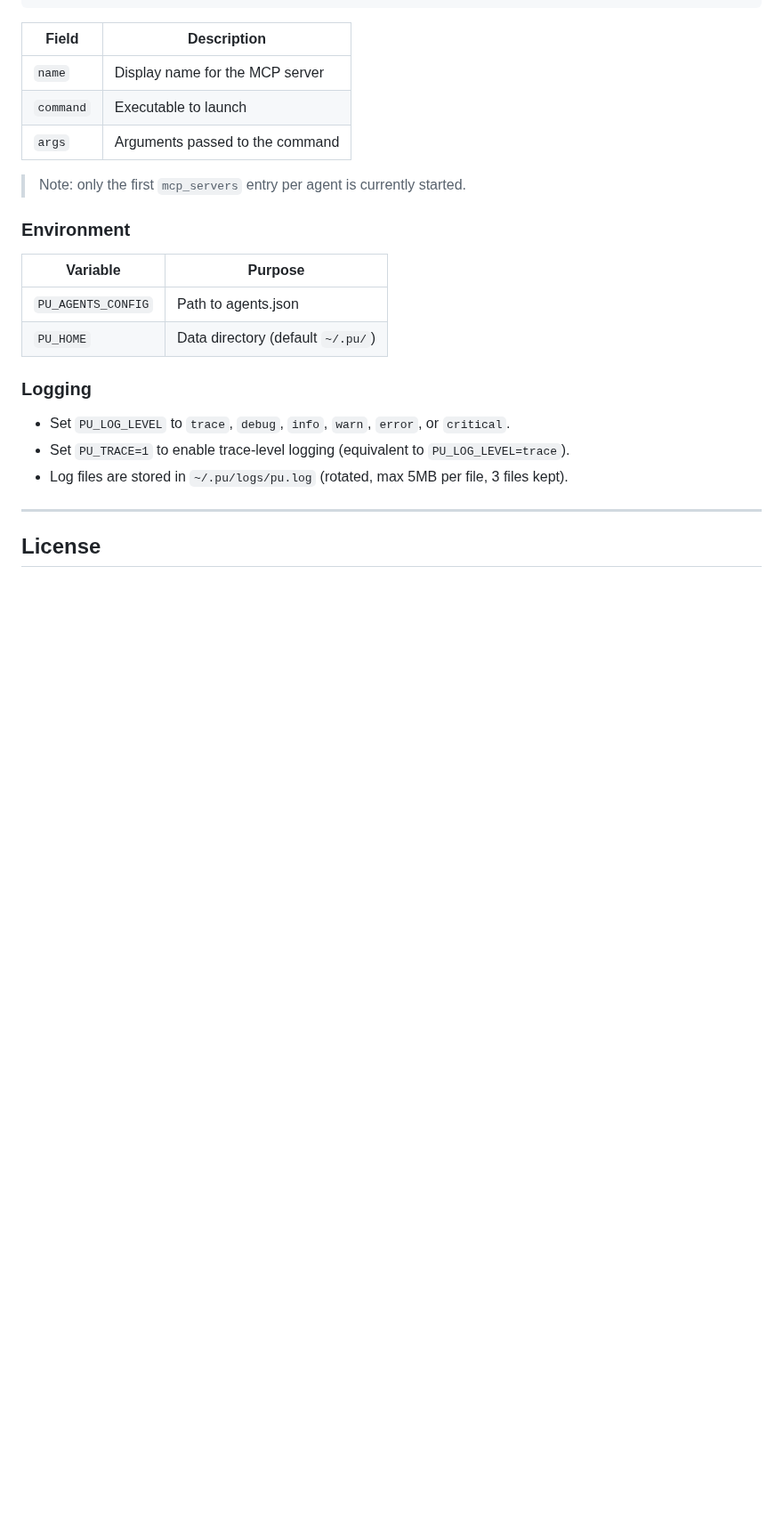
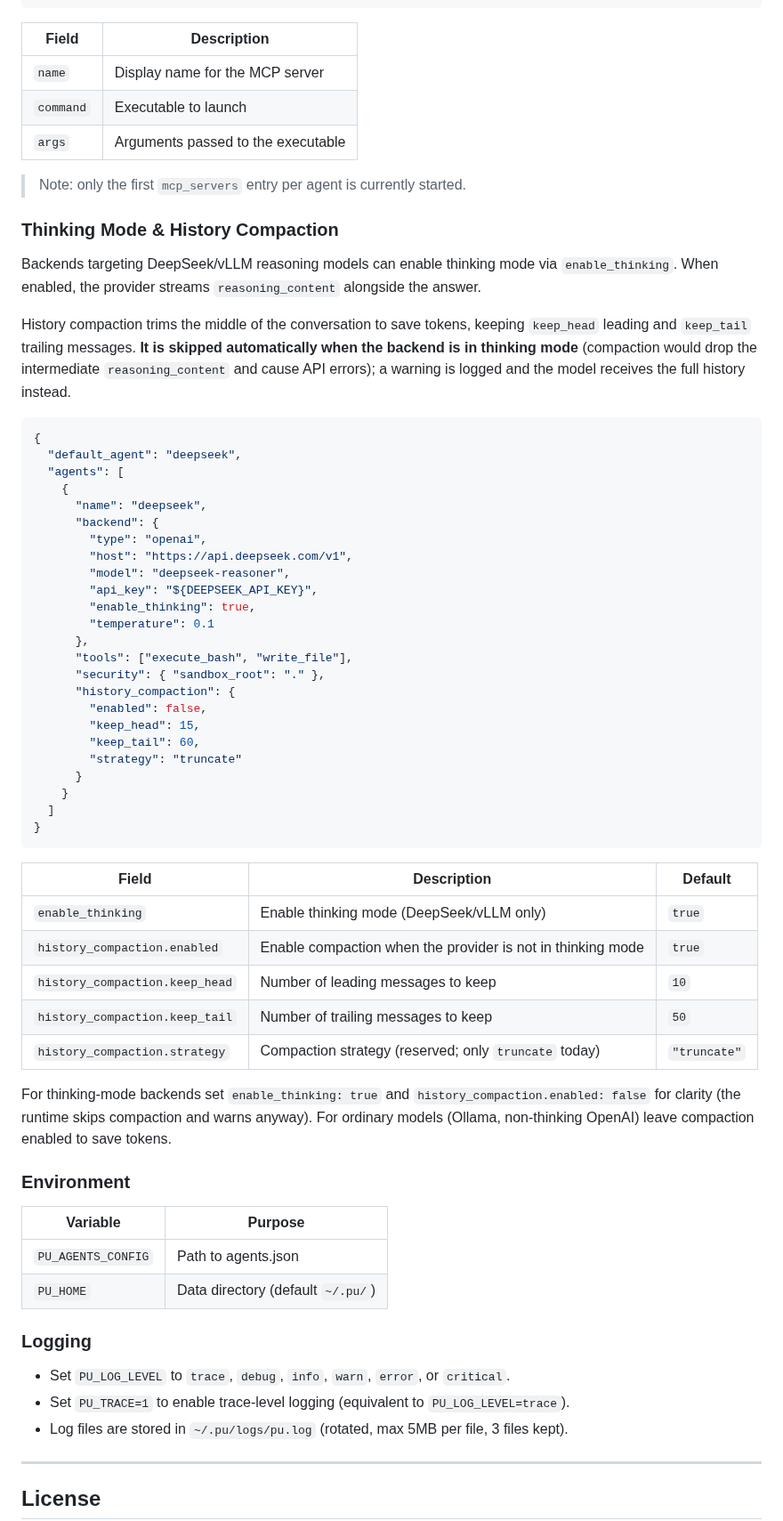
Before and after one commit to Oblivichrash/pu-cli, a Markdown page: README.md, the part around the change. Shown at 89% size. GitHub-like rendering; blank space fills up the shorter version.

Commit message:
docs: document enable_thinking and history_compaction config

````diff
--- a/README.md
+++ b/README.md
@@ -131,9 +131,52 @@ Add `mcp_servers` to any agent to connect external tools via the [Model Context
 |-------|-------------|
 | `name` | Display name for the MCP server |
 | `command` | Executable to launch |
-| `args` | Arguments passed to the command |
+| `args` | Arguments passed to the executable |
 
 > Note: only the first `mcp_servers` entry per agent is currently started.
+
+### Thinking Mode & History Compaction
+
+Backends targeting DeepSeek/vLLM reasoning models can enable thinking mode via `enable_thinking`. When enabled, the provider streams `reasoning_content` alongside the answer.
+
+History compaction trims the middle of the conversation to save tokens, keeping `keep_head` leading and `keep_tail` trailing messages. **It is skipped automatically when the backend is in thinking mode** (compaction would drop the intermediate `reasoning_content` and cause API errors); a warning is logged and the model receives the full history instead.
+
+```json
+{
+  "default_agent": "deepseek",
+  "agents": [
+    {
+      "name": "deepseek",
+      "backend": {
+        "type": "openai",
+        "host": "https://api.deepseek.com/v1",
+        "model": "deepseek-reasoner",
+        "api_key": "${DEEPSEEK_API_KEY}",
+        "enable_thinking": true,
+        "temperature": 0.1
+      },
+      "tools": ["execute_bash", "write_file"],
+      "security": { "sandbox_root": "." },
+      "history_compaction": {
+        "enabled": false,
+        "keep_head": 15,
+        "keep_tail": 60,
+        "strategy": "truncate"
+      }
+    }
+  ]
+}
+```
+
+| Field | Description | Default |
+|-------|-------------|---------|
+| `enable_thinking` | Enable thinking mode (DeepSeek/vLLM only) | `true` |
+| `history_compaction.enabled` | Enable compaction when the provider is not in thinking mode | `true` |
+| `history_compaction.keep_head` | Number of leading messages to keep | `10` |
+| `history_compaction.keep_tail` | Number of trailing messages to keep | `50` |
+| `history_compaction.strategy` | Compaction strategy (reserved; only `truncate` today) | `"truncate"` |
+
+For thinking-mode backends set `enable_thinking: true` and `history_compaction.enabled: false` for clarity (the runtime skips compaction and warns anyway). For ordinary models (Ollama, non-thinking OpenAI) leave compaction enabled to save tokens.
 
 ### Environment
 
````
Also changed, not shown: docs/ARCHITECTURE.md (+34 -6 lines).
